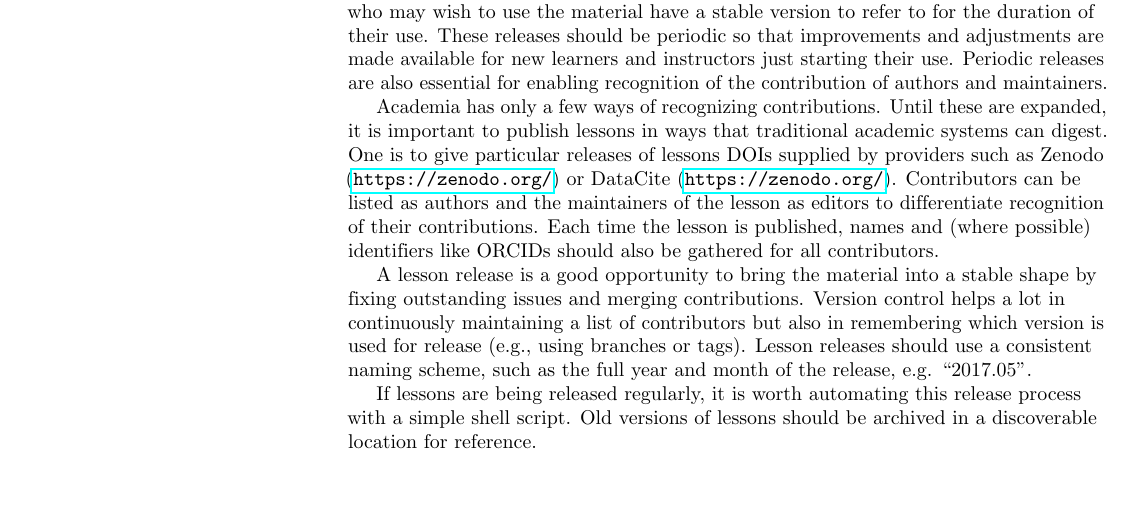
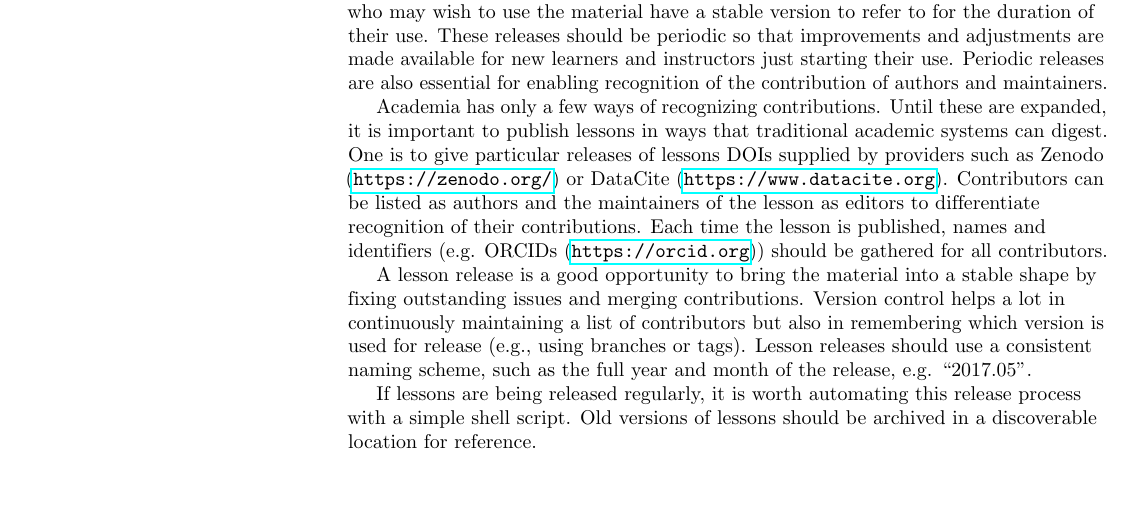
Before and after one commit to swcarpentry/collaborative-lesson-development, a LaTeX paper (paper.tex): part of page 4 of 6, cut so that both start at the same text. Compiled offline with pdfLaTeX.

Commit message:
fixed DataCite url, added ORCID url

```diff
--- a/paper.tex
+++ b/paper.tex
@@ -408,13 +408,13 @@ Until these are expanded,
 it is important to publish lessons in ways that traditional academic systems can digest.
 One is to give particular releases of lessons
 DOIs supplied by providers such as Zenodo (\url{https://zenodo.org/})
-or DataCite (\url{https://zenodo.org/}).
+or DataCite (\url{https://www.datacite.org}).
 Contributors can be listed as authors
 and the maintainers of the lesson as editors
 to differentiate recognition of their contributions.
 Each time the lesson is published,
-names and (where possible) identifiers like ORCIDs
-should also be gathered for all contributors.
+names and identifiers (e.g. ORCIDs (\url{https://orcid.org}))
+should be gathered for all contributors.
 
 A lesson release is a good opportunity to bring the material into a stable shape
 by fixing outstanding issues and merging contributions.
```
